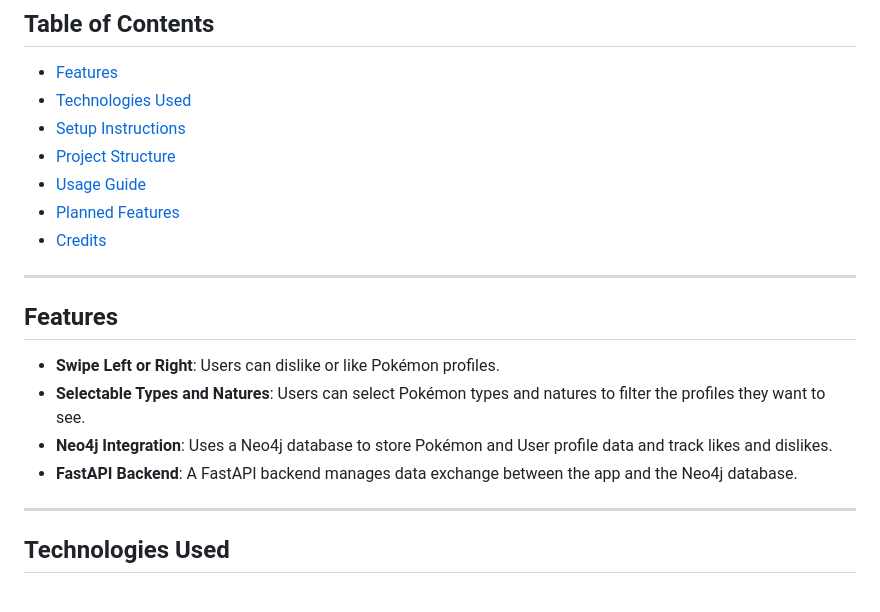
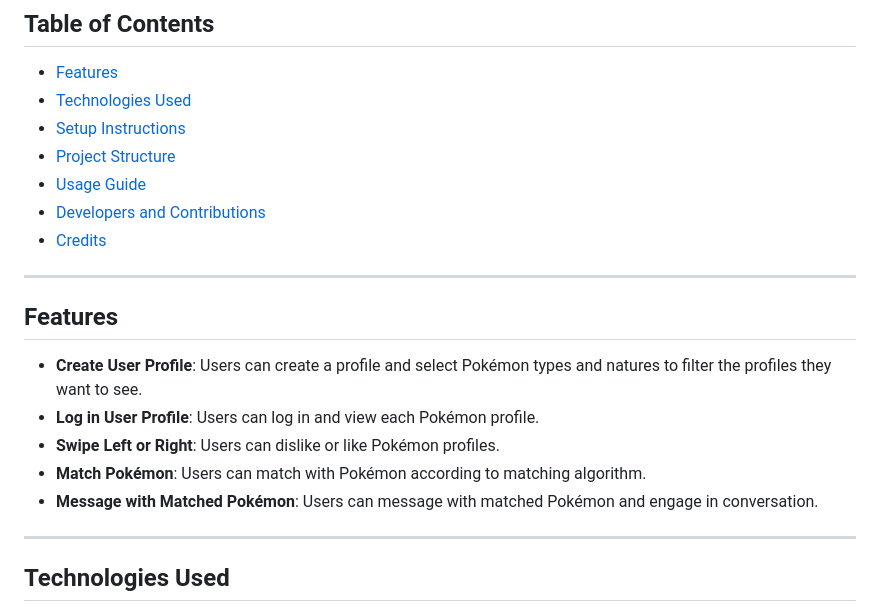
Before and after one commit to Masonkta/PokeMatch, a Markdown page: README.md, the part around one of its changes. Rendered like a GitHub page.

```diff
--- a/README (Ctrl+Shift+V to preview).md
+++ b/README.md
@@ -9,17 +9,18 @@ PokeMatch is a fun, Tinder-inspired app where users can like or dislike Pokémon
 - [Setup Instructions](#setup-instructions)
 - [Project Structure](#project-structure)
 - [Usage Guide](#usage-guide)
-- [Planned Features](#planned-features)
+- [Developers and Contributions](#developers-and-contributions)
 - [Credits](#credits)
 
 ---
 
 ## Features
 
+- **Create User Profile**: Users can create a profile and select Pokémon types and natures to filter the profiles they want to see.
+- **Log in User Profile**: Users can log in and view each Pokémon profile.
 - **Swipe Left or Right**: Users can dislike or like Pokémon profiles.
-- **Selectable Types and Natures**: Users can select Pokémon types and natures to filter the profiles they want to see.
-- **Neo4j Integration**: Uses a Neo4j database to store Pokémon and User profile data and track likes and dislikes.
-- **FastAPI Backend**: A FastAPI backend manages data exchange between the app and the Neo4j database.
+- **Match Pokémon**: Users can match with Pokémon according to matching algorithm.
+- **Message with Matched Pokémon**: Users can message with matched Pokémon and engage in conversation.
 
 ---
 
```
Also changed, not shown: other parts of README.md (+59 -7 lines).
